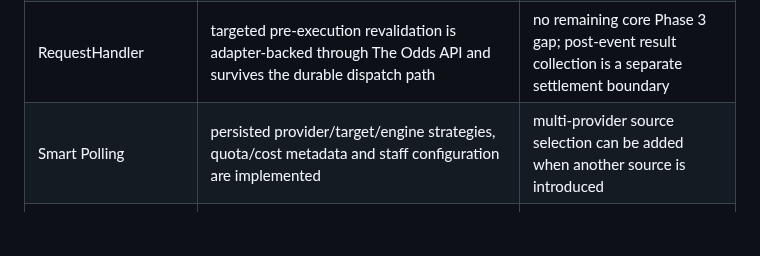
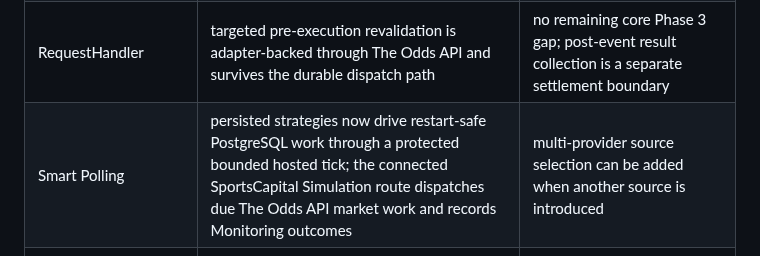
Before and after one commit to BytecodeBrewer/Q-Bet, a Markdown page: docs/phase-3-missing-points.md, the part around the change. Rendered like a GitHub page; blank space fills up the shorter version.

Commit message:
docs: update phase 3 smart polling status

```diff
--- a/docs/phase-3-missing-points.md
+++ b/docs/phase-3-missing-points.md
@@ -36,7 +36,7 @@ The central success criterion is not the number of available components. The com
 | Internal workflow | The first connected SportsCapital Phase 3 E2E gate composes real adapter boundaries, calculation/risk/liquidity, isolated modes, sandbox capital feedback, post-event settlement, persistence, Monitoring and Reporting; regression ownership is documented in `docs/test-strategy.md` | no remaining core Phase 3 test-ownership gap; extend focused coverage only when new connected behavior is added |
 | Market data | The Odds API feeds GUI-started SportsCapital Simulation through fixed-odds sportsbook snapshots and the Sports Match Builder; German sportsbook identity is gated by the versioned GGL catalog before Bonus preparation | BonusEngine still needs provider-specific promotion/account metadata and later connected fixed-odds sportsbook market-data composition |
 | RequestHandler | targeted pre-execution revalidation is adapter-backed through The Odds API and survives the durable dispatch path | no remaining core Phase 3 gap; post-event result collection is a separate settlement boundary |
-| Smart Polling | persisted provider/target/engine strategies, quota/cost metadata and staff configuration are implemented | multi-provider source selection can be added when another source is introduced |
+| Smart Polling | persisted strategies now drive restart-safe PostgreSQL work through a protected bounded hosted tick; the connected SportsCapital Simulation route dispatches due The Odds API market work and records Monitoring outcomes | multi-provider source selection can be added when another source is introduced |
 | Bank/account | bunq read-only and official sandbox modes are implemented, including durable idempotent Simulation funding feedback composed from completed Simulation work into Portfolio Ledger | no remaining core Phase 3 gap; broaden only when another bank/account flow requires it |
 | Notifications | approval-gated notification domain, email-first delivery, durable per-user preferences, and a customer-safe internal inbox exist | SMS and broader approval-flow categories remain later work |
 | Results/settlement data | The Odds API scores are connected through the provider-neutral result boundary and the connected E2E path to post-event SettlementService composition | no remaining core Phase 3 gap; add another result source only when coverage requires it |
```
